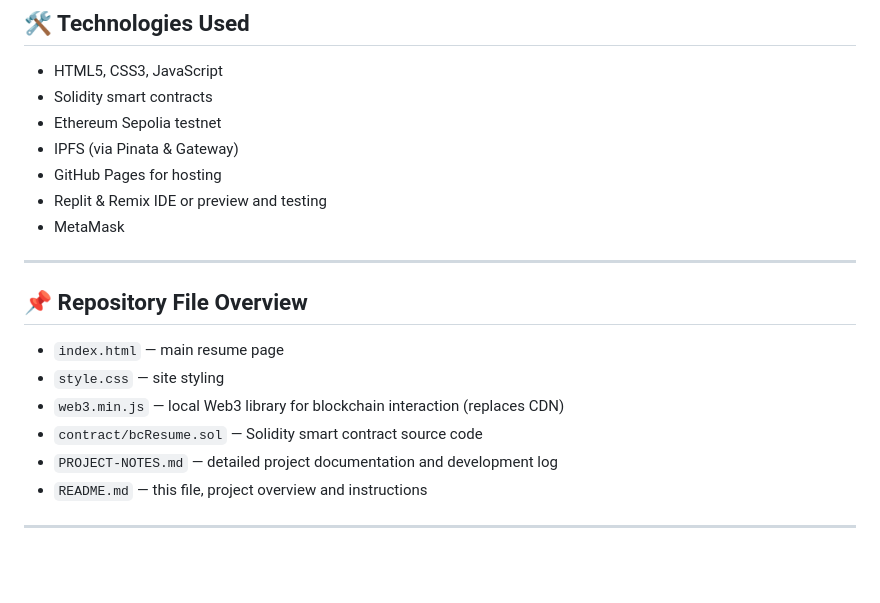
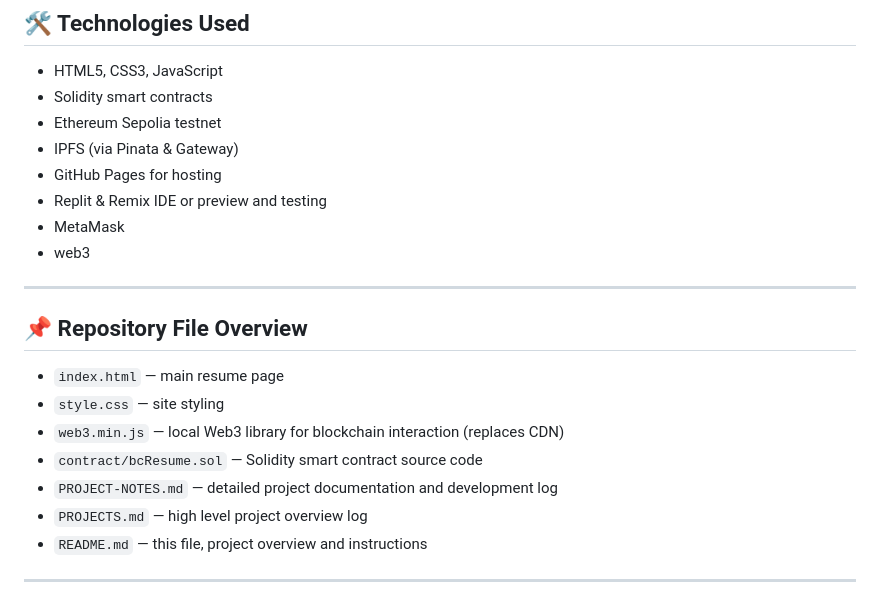
Before and after one commit to obasogie/deborahobasogieresume, a Markdown page: PROJECT-NOTES.md, the part around the change. Rendered like a GitHub page; blank space fills up the shorter version.

Commit message:
Update project notes with new technologies and files
Added web3 to the list of technologies and included PROJECTS.md in the repository file overview.

```diff
--- a/PROJECT-NOTES.md
+++ b/PROJECT-NOTES.md
@@ -46,6 +46,7 @@ The updatable resume includes verified credential links and permanent storage on
 - GitHub Pages for hosting
 - Replit & Remix IDE or preview and testing
 - MetaMask
+- web3
 
 ---
 
@@ -55,6 +56,7 @@ The updatable resume includes verified credential links and permanent storage on
 - `web3.min.js` — local Web3 library for blockchain interaction (replaces CDN)
 - `contract/bcResume.sol` — Solidity smart contract source code
 - `PROJECT-NOTES.md` — detailed project documentation and development log
+- `PROJECTS.md` — high level project overview log
 - `README.md` — this file, project overview and instructions
 
 ---
```
